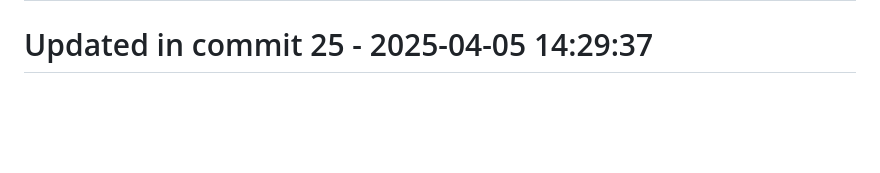
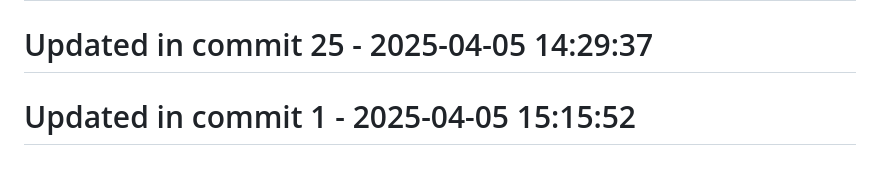
Before and after one commit to llamasearchai/llamadb3, a Markdown page: README.md, the part around the change. Drawn GitHub-style; blank space fills up the shorter version.

```diff
--- a/README.md
+++ b/README.md
@@ -181,3 +181,5 @@ Licensed under the MIT License - see the [LICENSE](LICENSE) file for details.
 # Updated in commit 17 - 2025-04-05 14:29:37
 
 # Updated in commit 25 - 2025-04-05 14:29:37
+
+# Updated in commit 1 - 2025-04-05 15:15:52
```
